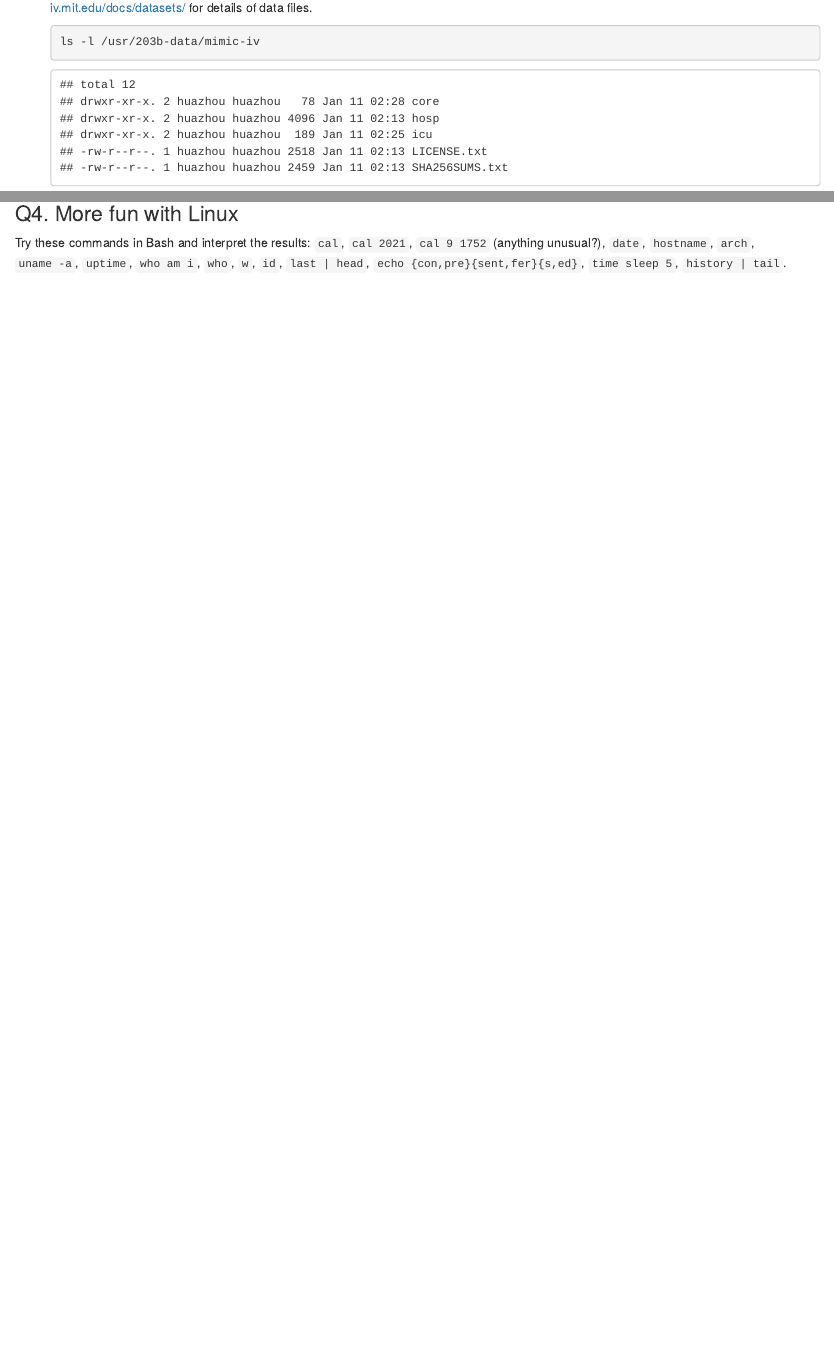
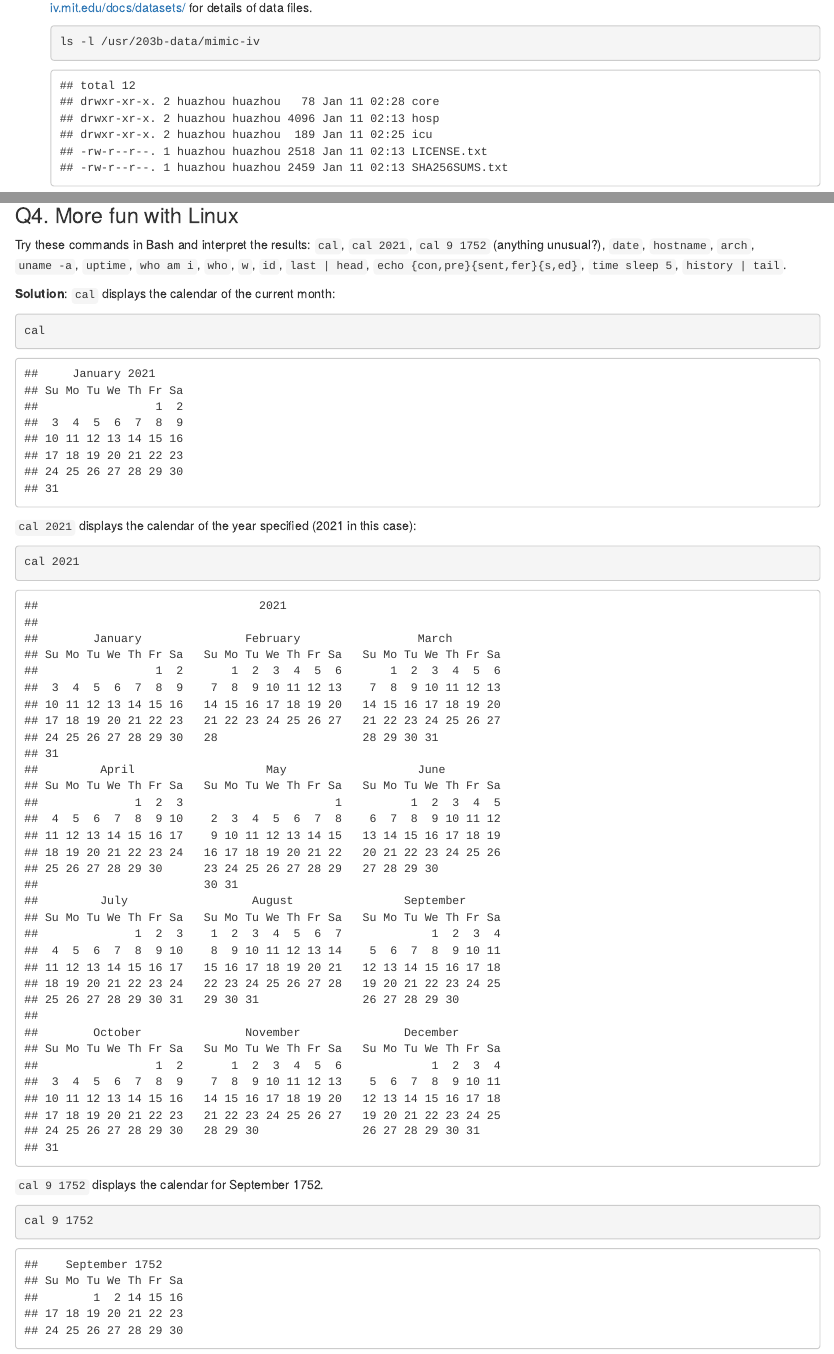
Before and after one commit to kmishimoto/biostat-203b-2021-winter, an R Markdown document (hw1/hw1sol.Rmd): the page in a window 1100 px wide, from 1330 px down before the commit and from 1450 px down after it, so that both start at the same text, and a second part further down, joined at a grey line. The pictures show the output file hw1/hw1sol.html that the author committed with the source, opened offline.

Commit message:
Started working on Q4; set up for answering Q2 part 1

````diff
--- a/hw1/hw1sol.Rmd
+++ b/hw1/hw1sol.Rmd
@@ -99,3 +106,18 @@
 ### Q4. More fun with Linux
 
 Try these commands in Bash and interpret the results: `cal`, `cal 2021`, `cal 9 1752` (anything unusual?), `date`, `hostname`, `arch`, `uname -a`, `uptime`, `who am i`, `who`, `w`, `id`, `last | head`, `echo {con,pre}{sent,fer}{s,ed}`, `time sleep 5`, `history | tail`.
+
+**Solution**: `cal` displays the calendar of the current month:
+```{bash}
+cal
+```
+
+`cal 2021` displays the calendar of the year specified (2021 in this case):
+```{bash}
+cal 2021
+```
+
+`cal 9 1752` displays the calendar for September 1752.
+```{bash}
+cal 9 1752
+```
````
Also changed, not shown: hw1/hw1sol.html, hw1/hw1sol.Rmd (11 more changed lines).
